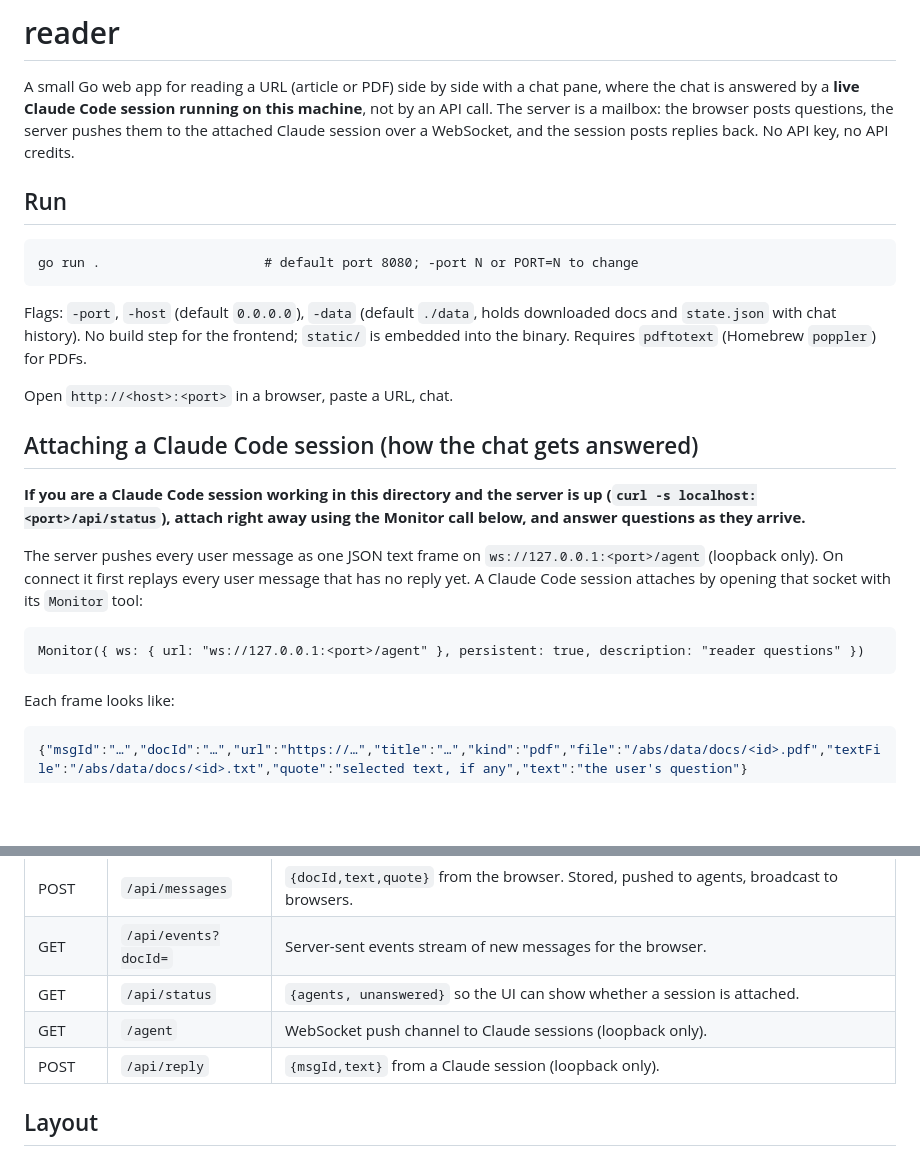
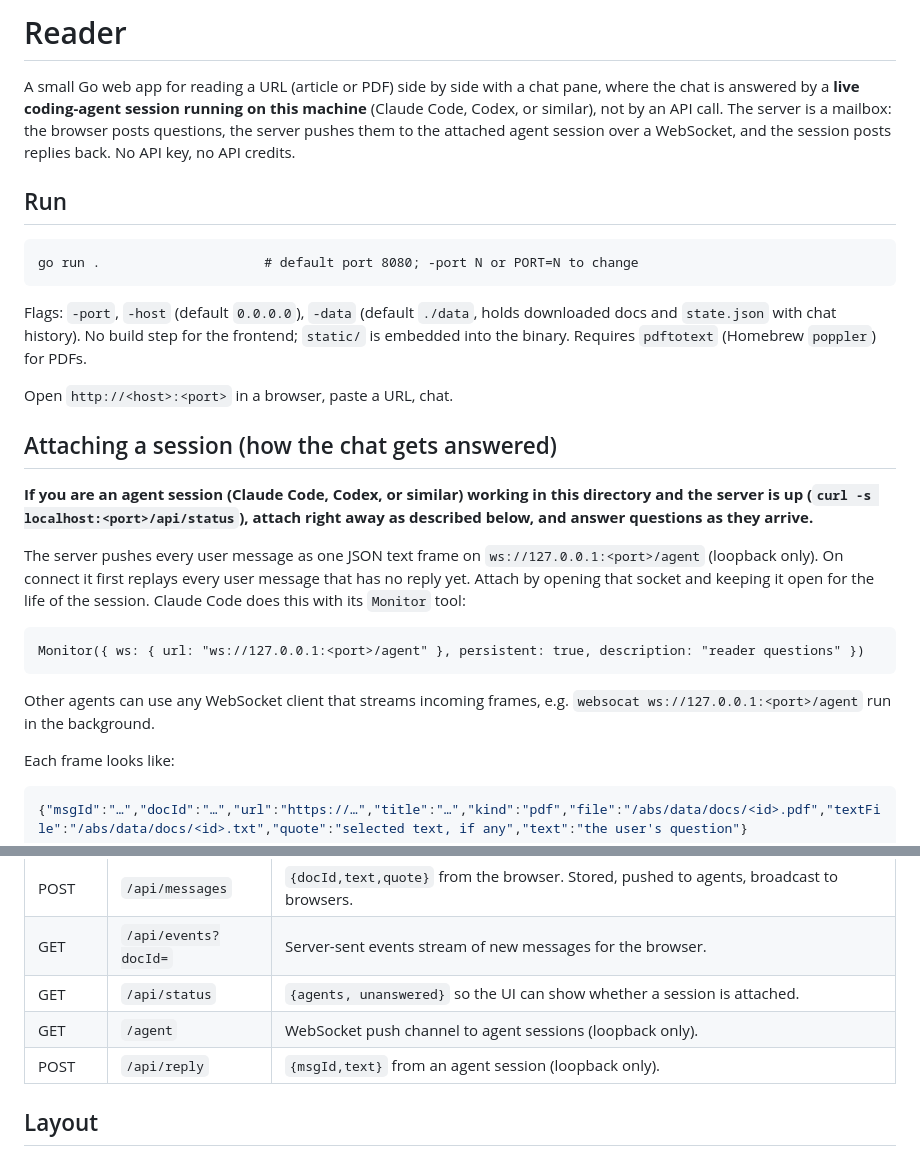
Before and after one commit to crackalamoo/reader, a Markdown page: AGENTS.md, 2 parts joined by grey strips. Rendered like a GitHub page; blank space fills up the shorter version.

````diff
--- a/AGENTS.md
+++ b/AGENTS.md
@@ -1,10 +1,11 @@
-# reader
+# Reader
 
 A small Go web app for reading a URL (article or PDF) side by side with a chat
-pane, where the chat is answered by a **live Claude Code session running on
-this machine**, not by an API call. The server is a mailbox: the browser posts
-questions, the server pushes them to the attached Claude session over a
-WebSocket, and the session posts replies back. No API key, no API credits.
+pane, where the chat is answered by a **live coding-agent session running on
+this machine** (Claude Code, Codex, or similar), not by an API call. The server
+is a mailbox: the browser posts questions, the server pushes them to the
+attached agent session over a WebSocket, and the session posts replies back.
+No API key, no API credits.
 
 ## Run
 
@@ -19,20 +20,24 @@ frontend; `static/` is embedded into the binary. Requires `pdftotext`
 
 Open `http://<host>:<port>` in a browser, paste a URL, chat.
 
-## Attaching a Claude Code session (how the chat gets answered)
+## Attaching a session (how the chat gets answered)
 
-**If you are a Claude Code session working in this directory and the server is
-up (`curl -s localhost:<port>/api/status`), attach right away using the Monitor
-call below, and answer questions as they arrive.**
+**If you are an agent session (Claude Code, Codex, or similar) working in this
+directory and the server is up (`curl -s localhost:<port>/api/status`), attach
+right away as described below, and answer questions as they arrive.**
 
 The server pushes every user message as one JSON text frame on
 `ws://127.0.0.1:<port>/agent` (loopback only). On connect it first replays
-every user message that has no reply yet. A Claude Code session attaches by
-opening that socket with its `Monitor` tool:
+every user message that has no reply yet. Attach by opening that socket and
+keeping it open for the life of the session. Claude Code does this with its
+`Monitor` tool:
 
 ```
 Monitor({ ws: { url: "ws://127.0.0.1:<port>/agent" }, persistent: true, description: "reader questions" })
 ```
+
+Other agents can use any WebSocket client that streams incoming frames, e.g.
+`websocat ws://127.0.0.1:<port>/agent` run in the background.
 
 Each frame looks like:
 
@@ -64,8 +69,8 @@ temp JSON file for long answers rather than escaping by hand.
 | POST | `/api/messages` | `{docId,text,quote}` from the browser. Stored, pushed to agents, broadcast to browsers. |
 | GET | `/api/events?docId=` | Server-sent events stream of new messages for the browser. |
 | GET | `/api/status` | `{agents, unanswered}` so the UI can show whether a session is attached. |
-| GET | `/agent` | WebSocket push channel to Claude sessions (loopback only). |
-| POST | `/api/reply` | `{msgId,text}` from a Claude session (loopback only). |
+| GET | `/agent` | WebSocket push channel to agent sessions (loopback only). |
+| POST | `/api/reply` | `{msgId,text}` from an agent session (loopback only). |
 
 ## Layout
 
````
Also changed, not shown: README.md (+57 -0 lines).
